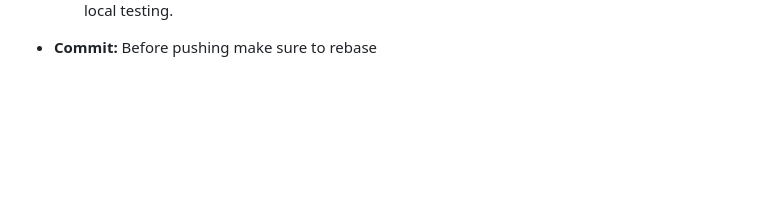
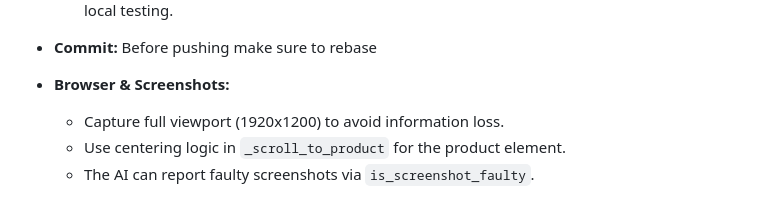
Before and after one commit to judithsanchez/price-spy, a Markdown page: GEMINI.md, the part around the change. Drawn GitHub-style; blank space fills up the shorter version.

Commit message:
docs: update GEMINI.md with screenshotting guidelines

```diff
--- a/GEMINI.md
+++ b/GEMINI.md
@@ -32,3 +32,8 @@
     - **Deployment:** Once merged, run `./scripts/deploy.sh` on the Raspberry Pi to sync and restart.
     - **DB Sync:** Run `./scripts/sync_prod_db.sh` on WSL to pull the latest production data for local testing.
 - **Commit:** Before pushing make sure to rebase
+
+- **Browser & Screenshots:**
+    - Capture full viewport (1920x1200) to avoid information loss.
+    - Use centering logic in `_scroll_to_product` for the product element.
+    - The AI can report faulty screenshots via `is_screenshot_faulty`.
```
